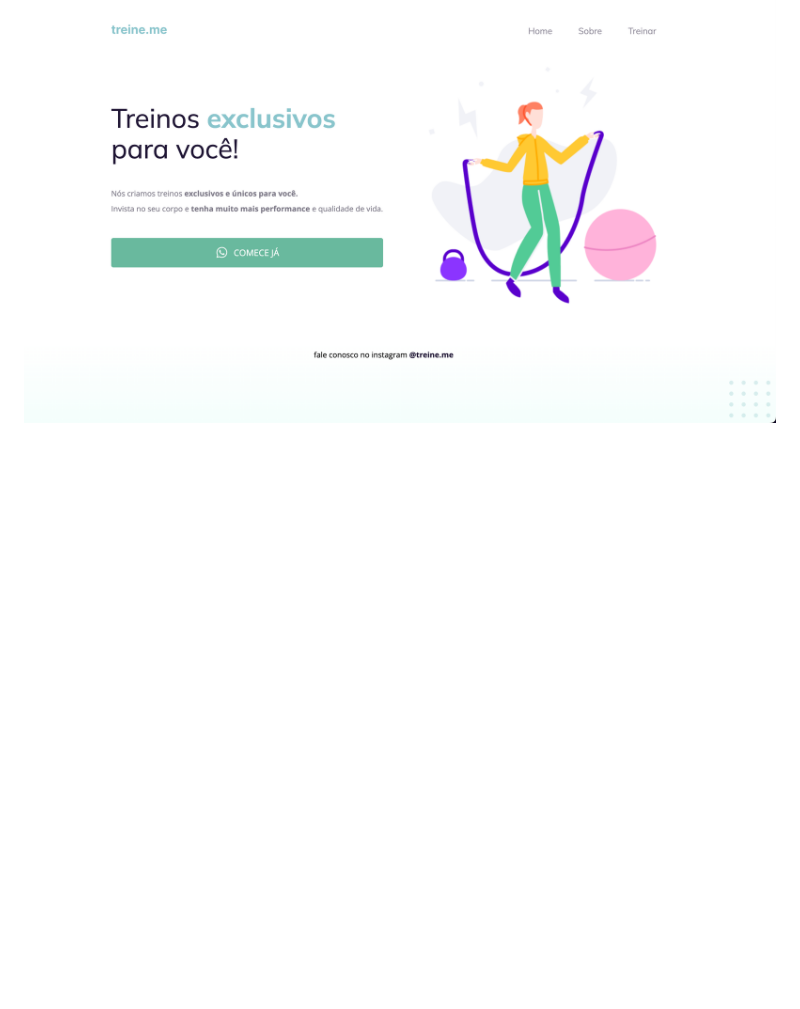
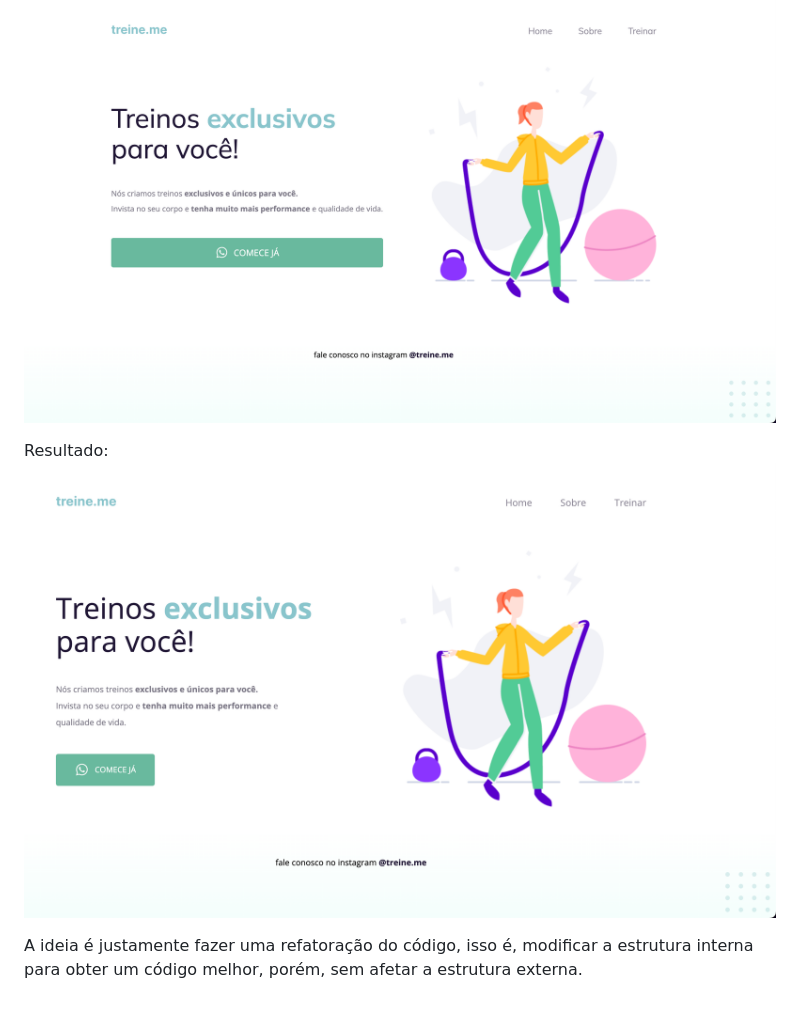
Before and after one commit to blbcava/pagina_d4_rocket, a Markdown page: README.md, the part around the change printed below. Rendered like a GitHub page; pictures changed too: images/resultado.png (added); blank space fills up the shorter version.

```diff
--- a/README.md
+++ b/README.md
@@ -8 +9,7 @@ Estrutura inicial:
 ![](images/estrutura_inicial.png)
+
+
+Resultado:
+![](images/resultado.png)
+
+A ideia é justamente fazer uma refatoração do código, isso é, modificar a estrutura interna para obter um código melhor, porém, sem afetar a estrutura externa.
```
Also changed, not shown: other parts of README.md (+1 -0 lines), 2 other files.
